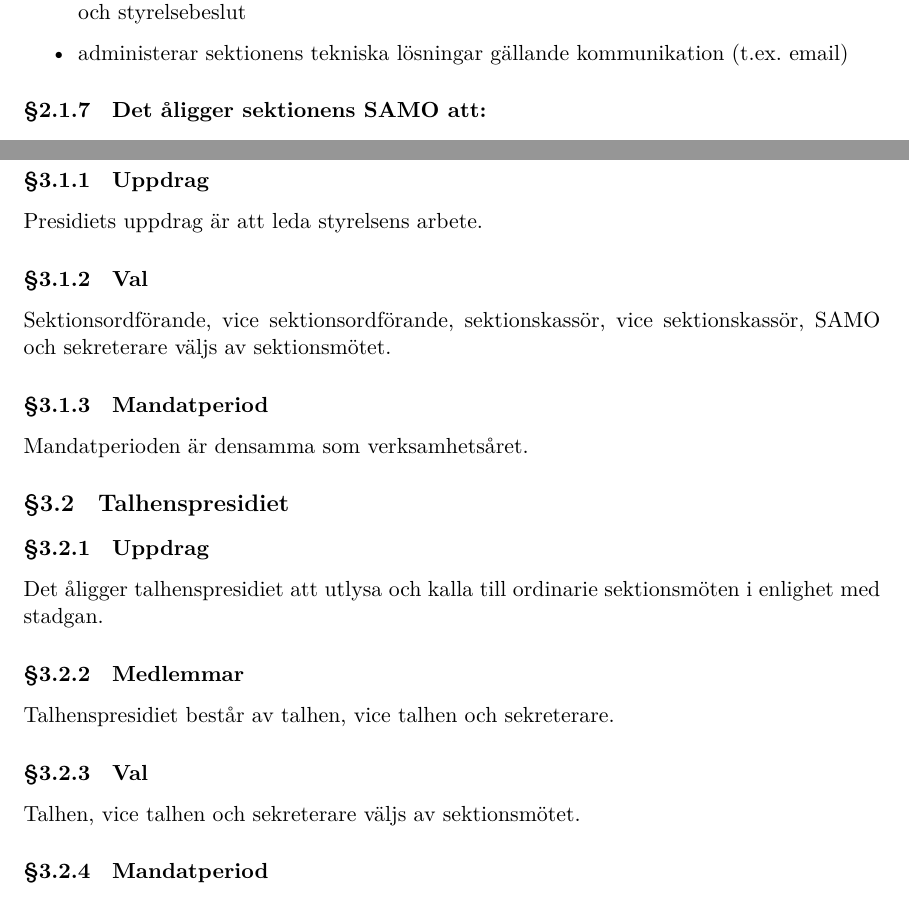
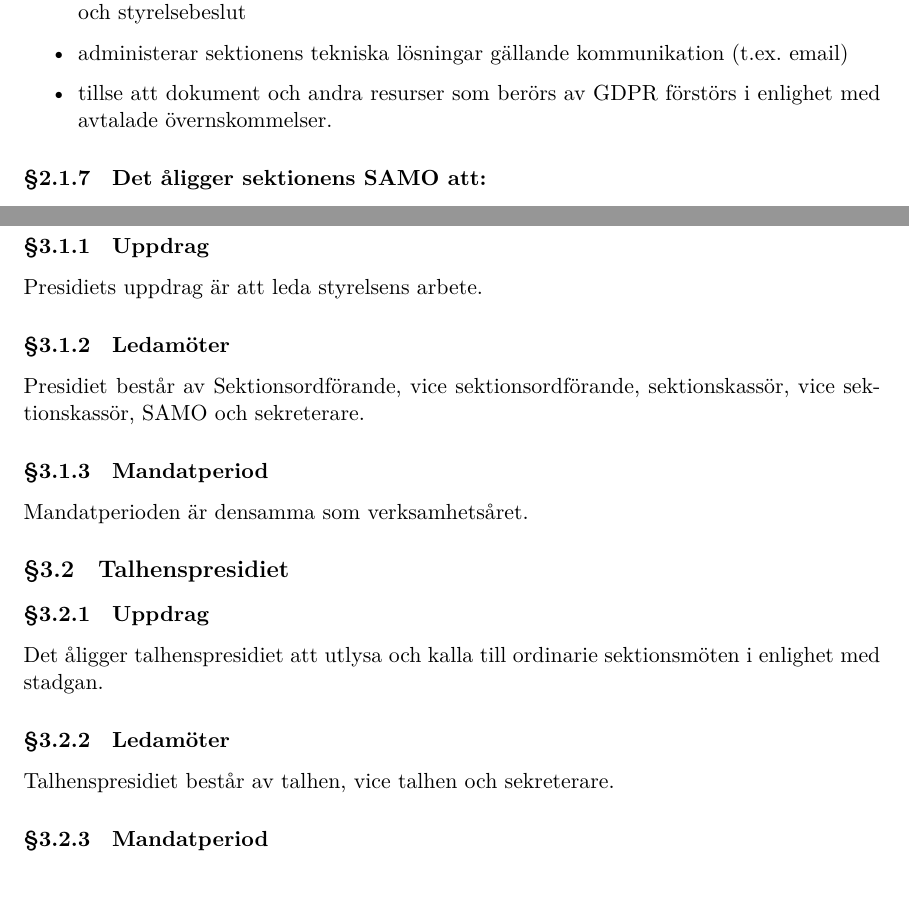
Before and after one commit to dtekcth/styrdokument, a LaTeX document (reglemente/reglemente.tex, which reads reglemente/kommitteer.tex, reglemente/sektionsstyrelsen.tex): two parts of pages 7 and 9 of 20 before the commit and two parts of pages 7 and 10 of 21 after it, joined at a grey line, cut so that both start at the same text. Compiled offline with XeLaTeX.

Commit message:
reglemente: lade till GDPR stuff för sekreteraren

```diff
--- a/reglemente/kommitteer.tex
+++ b/reglemente/kommitteer.tex
@@ -4,8 +4,8 @@
 \subsubsection{Uppdrag}
 Presidiets uppdrag är att leda styrelsens arbete.
 
-\subsubsection{Val}
-Sektionsordförande, vice sektionsordförande, sektionskassör, vice sektionskassör, SAMO och sekreterare väljs av sektionsmötet.
+\subsubsection{Ledamöter}
+Presidiet består av Sektionsordförande, vice sektionsordförande, sektionskassör, vice sektionskassör, SAMO och sekreterare.
 
 \subsubsection{Mandatperiod}
 Mandatperioden är densamma som verksamhetsåret.
@@ -13,10 +13,8 @@ Mandatperioden är densamma som verksamhetsåret.
 \subsection{Talhenspresidiet}
 \subsubsection{Uppdrag}
 Det åligger talhenspresidiet att utlysa och kalla till ordinarie sektionsmöten i enlighet med stadgan.
-\subsubsection{Medlemmar}
+\subsubsection{Ledamöter}
 Talhenspresidiet består av talhen, vice talhen och sekreterare.
-\subsubsection{Val}
-Talhen, vice talhen och sekreterare väljs av sektionsmötet.
 \subsubsection{Mandatperiod}
 Mandatperioden är densamma som verksamhetsåret.
 
--- a/reglemente/sektionsstyrelsen.tex
+++ b/reglemente/sektionsstyrelsen.tex
@@ -57,6 +57,7 @@
   \item tillse att material som inkommer till sektionen anslås eller på annat sätt förmedlas till berörda parter
   \item tillse att sektionens styrdokument hålls uppdaterade i enlighet med sektionsmötes- och styrelsebeslut
   \item administerar sektionens tekniska lösningar gällande kommunikation (t.ex. email)
+  \item tillse att dokument och andra resurser som berörs av GDPR förstörs i enlighet med avtalade övernskommelser.
 \end{itemize}
 
 \subsubsection{Det åligger sektionens SAMO att:}
```
Also changed, not shown: reglemente/kommitteer.tex (8 more changed lines), 1 other file.
